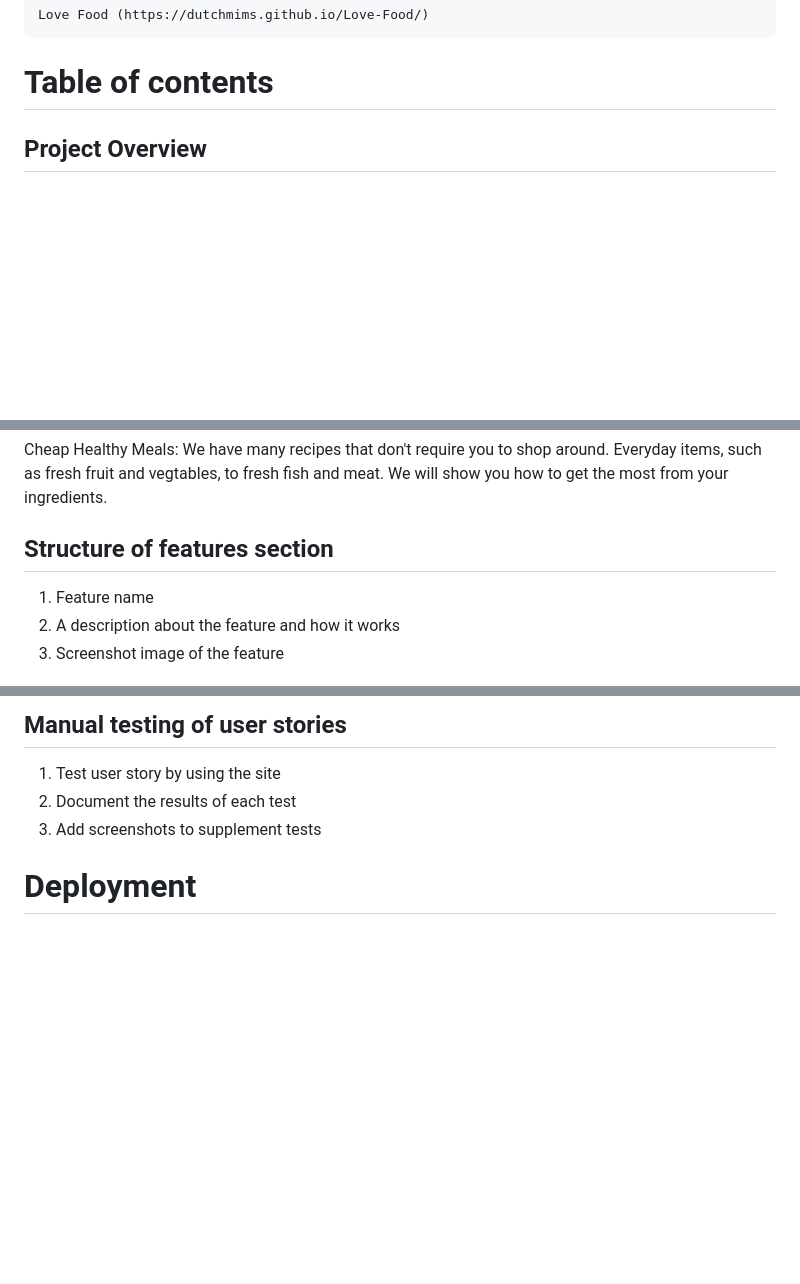
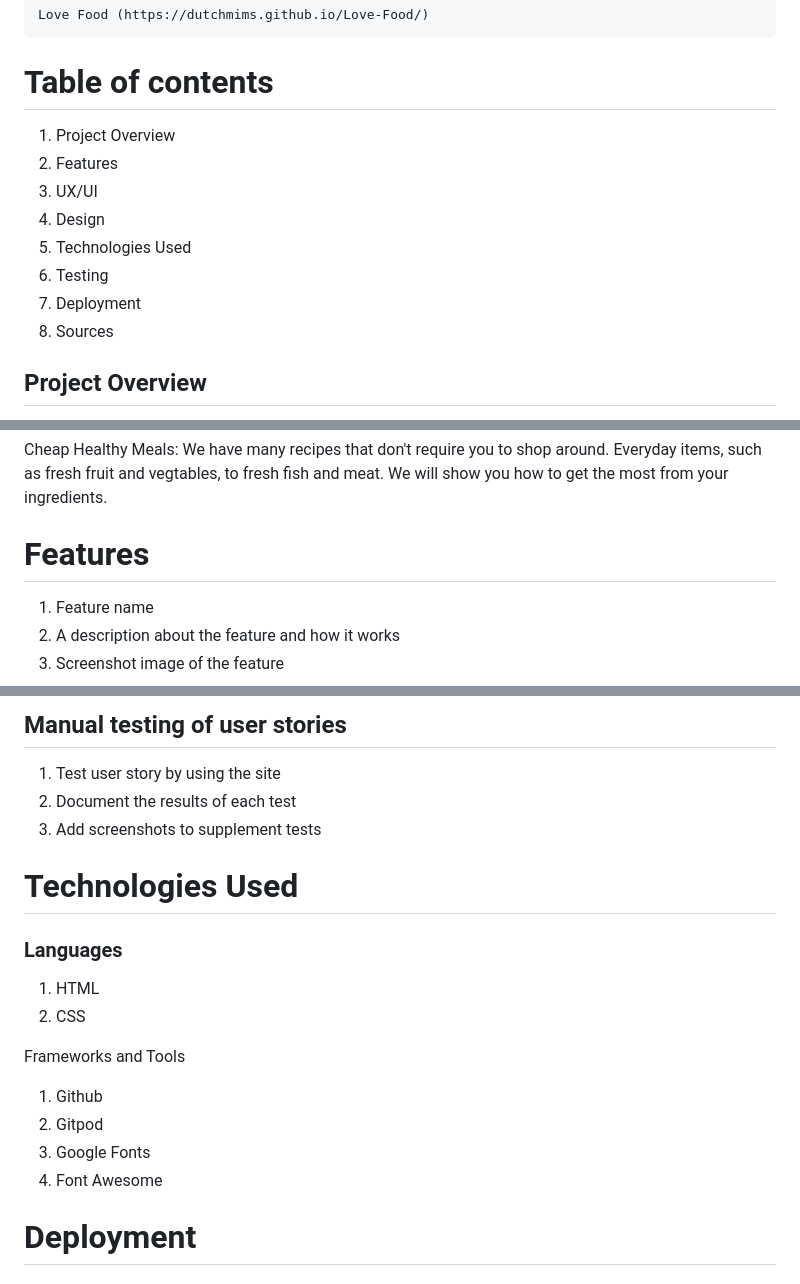
Before and after one commit to dutchmims/Love-Food, a Markdown page: README.md, 3 parts joined by grey strips. Drawn GitHub-style; blank space fills up the shorter version.

```diff
--- a/README.md
+++ b/README.md
@@ -18,6 +18,16 @@
 
 # Table of contents
 
+1. Project Overview
+2. Features
+3. UX/UI
+4. Design
+7. Technologies Used
+8. Testing
+9. Deployment
+10. Sources
+
+
 ## Project Overview
 
 Love Food is a website that will essentially ask users for a subscription fee for a one off quick and easy recipe to weekly and monthly subscriptions. Its USP is that the recipes are for everyday and for every person, cheap, easy to cook, simple to follow and healthy. The websites target market is anyone who cooks and eats. It will help people understand what ingredients are required, how much it will cost and how long it will take to make the meal.
@@ -31,7 +41,7 @@ Easy to Cook: On Love Food, you will learn how easy it can be to prepare delicio
 Cheap Healthy Meals: We have many recipes that don't require you to shop around. Everyday items, such as fresh fruit and vegtables, to fresh fish and meat. We will show you how to get the most from your ingredients.
 
 
-## Structure of features section
+# Features
 
 1. Feature name
 2. A description about the feature and how it works
@@ -95,6 +105,20 @@ Cheap Healthy Meals: We have many recipes that don't require you to shop around.
 1. Test user story by using the site
 2. Document the results of each test
 3. Add screenshots to supplement tests
+
+# Technologies Used
+
+### Languages
+
+1. HTML
+2. CSS
+
+Frameworks and Tools
+
+1. Github
+2. Gitpod
+3. Google Fonts
+4. Font Awesome
 
 
 # Deployment
```
